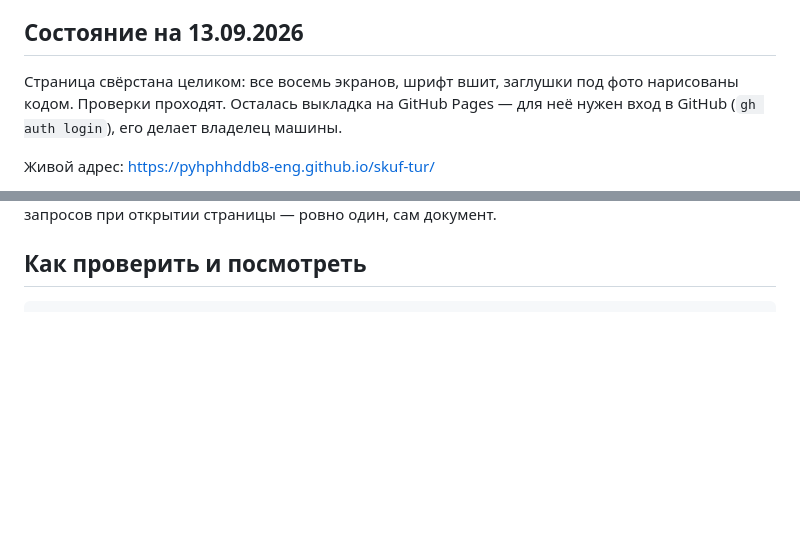
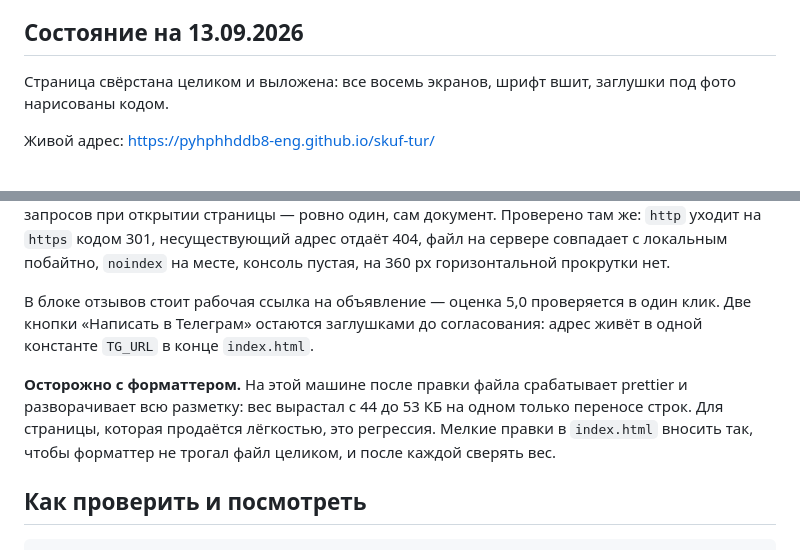
Before and after one commit to pyhphhddb8-eng/skuf-tur, a Markdown page: README.md, 2 parts joined by grey strips. GitHub-like rendering; blank space fills up the shorter version.

Commit message:
README: состояние после выкладки и предупреждение про форматтер
Co-Authored-By: Claude Opus 5 <noreply@anthropic.com>

```diff
--- a/README.md
+++ b/README.md
@@ -17,9 +17,8 @@
 
 ## Состояние на 13.09.2026
 
-Страница свёрстана целиком: все восемь экранов, шрифт вшит, заглушки под фото
-нарисованы кодом. Проверки проходят. Осталась выкладка на GitHub Pages — для
-неё нужен вход в GitHub (`gh auth login`), его делает владелец машины.
+Страница свёрстана целиком и выложена: все восемь экранов, шрифт вшит,
+заглушки под фото нарисованы кодом.
 
 Живой адрес: https://pyhphhddb8-eng.github.io/skuf-tur/
 
@@ -27,4 +26,17 @@
 трёх прогонов), запросов при открытии страницы — ровно один, сам документ.
+Проверено там же: `http` уходит на `https` кодом 301, несуществующий адрес
+отдаёт 404, файл на сервере совпадает с локальным побайтно, `noindex` на
+месте, консоль пустая, на 360 px горизонтальной прокрутки нет.
+
+В блоке отзывов стоит рабочая ссылка на объявление — оценка 5,0 проверяется
+в один клик. Две кнопки «Написать в Телеграм» остаются заглушками до
+согласования: адрес живёт в одной константе `TG_URL` в конце `index.html`.
+
+**Осторожно с форматтером.** На этой машине после правки файла срабатывает
+prettier и разворачивает всю разметку: вес вырастал с 44 до 53 КБ на одном
+только переносе строк. Для страницы, которая продаётся лёгкостью, это
+регрессия. Мелкие правки в `index.html` вносить так, чтобы форматтер не
+трогал файл целиком, и после каждой сверять вес.
 
 ## Как проверить и посмотреть
 
```
Also changed, not shown: other parts of README.md (+1 -1 lines).
